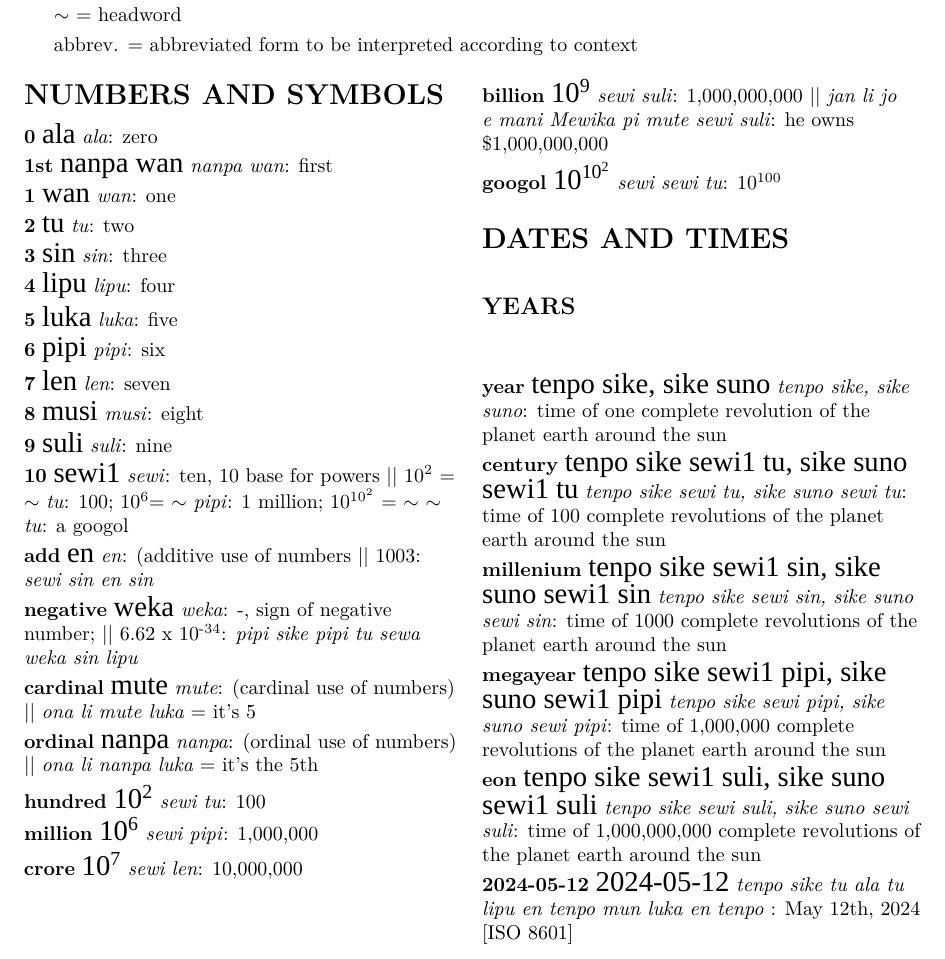
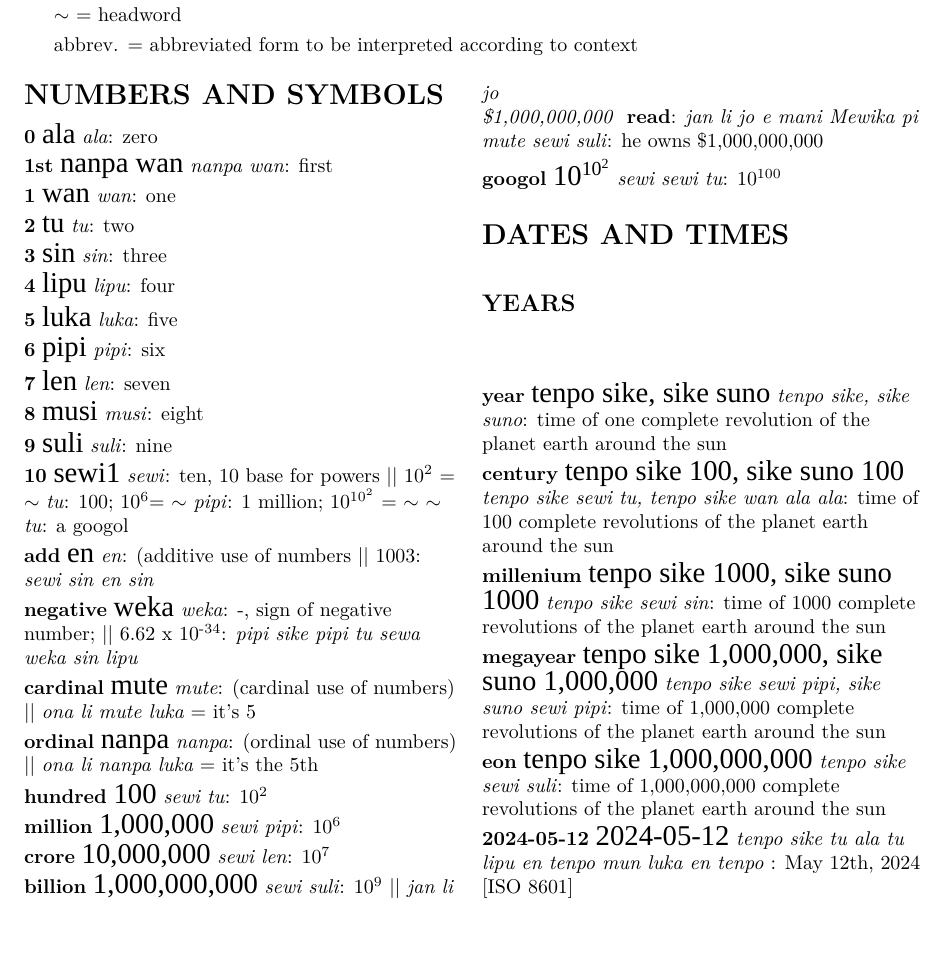
Before and after one commit to rosros2000/tpnumbersystem, a LaTeX document (numbersystem-glossary.tex): part of page 1 of 3, cut so that both start at the same text. Compiled offline with XeLaTeX; a missing font is replaced by an installed copy or a similar font.

Commit message:
Add files via upload

```diff
--- a/numbersystem-glossary.tex
+++ b/numbersystem-glossary.tex
@@ -29,7 +29,7 @@
 \pagestyle{myheadings}
 \markboth{}{\Huge{\tpf lipu-nimi pi nasin nanpa sewi1}}
 
-\title{Power-based number system glossary \\[1ex]{\HHUGE{\tpf lipu-nimi pi nasin nanpa sewi1}} \\ V 0.06 $\alpha$}
+\title{Power-based number system glossary \\[1ex]{\HHUGE{\tpf lipu-nimi pi nasin nanpa sewi1}} \\ V 0.07 $\alpha$}
 \author{\textit{jan loje}}
 
 \begin{document}
@@ -89,13 +89,13 @@ abbrev. = abbreviated form to be interpreted according to context
 
 \tpDef {ordinal}{nanpa}{nanpa}{(ordinal use of numbers) || \textit{ona li nanpa luka} = it's the 5th}
 
-\tpDef {hundred}{10\textsuperscript{2}}{sewi tu}{100}
+\tpDef {hundred}{100}{sewi tu}{10\textsuperscript{2}}
 
-\tpDef {million}{10\textsuperscript{6}}{sewi pipi}{1,000,000}
+\tpDef {million}{1,000,000}{sewi pipi}{10\textsuperscript{6}}
 
-\tpDef {crore}{10\textsuperscript{7}}{sewi len}{10,000,000}
+\tpDef {crore}{10,000,000}{sewi len}{10\textsuperscript{7}}
 
-\tpDef {billion}{10\textsuperscript{9}}{sewi suli}{1,000,000,000 || \textit{jan li jo \\* e mani Mewika pi mute sewi suli}: he owns  \\* \$1,000,000,000}
+\tpDef {billion}{1,000,000,000}{sewi suli}{10\textsuperscript{9} || \textit{jan li jo \\* \$1,000,000,000 } \textbf{read}: \textit{jan li jo e mani Mewika pi mute sewi suli}: he owns  \$1,000,000,000 }
 
 \tpDef {googol}{10\textsuperscript{10\textsuperscript{2}}}{sewi sewi tu}{10\textsuperscript{100}}
 
@@ -108,13 +108,13 @@ abbrev. = abbreviated form to be interpreted according to context
 
 \tpDef {year}{tenpo sike, sike suno}{tenpo sike, sike suno}{time of one complete revolution of the planet earth around the sun}
 
-\tpDef {century}{tenpo sike sewi1 tu, sike suno sewi1 tu}{tenpo sike sewi tu, sike suno sewi tu}{time of 100 complete revolutions of the planet earth around the sun}
+\tpDef {century}{tenpo sike 100, sike suno 100}{tenpo sike sewi tu, tenpo sike wan ala ala}{time of 100 complete revolutions of the planet earth around the sun}
 
-\tpDef {millenium}{tenpo sike sewi1 sin, sike suno sewi1 sin}{tenpo sike sewi sin, sike suno sewi sin}{time of 1000 complete revolutions of the planet earth around the sun}
+\tpDef {millenium}{tenpo sike 1000, sike suno 1000}{tenpo sike sewi sin}{time of 1000 complete revolutions of the planet earth around the sun}
 
-\tpDef {megayear}{tenpo sike sewi1 pipi, sike suno sewi1 pipi}{tenpo sike sewi pipi, sike suno sewi pipi}{time of 1,000,000 complete revolutions of the planet earth around the sun}
+\tpDef {megayear}{tenpo sike 1,000,000, sike suno 1,000,000}{tenpo sike sewi pipi, sike suno sewi pipi}{time of 1,000,000 complete revolutions of the planet earth around the sun}
 
-\tpDef {eon}{tenpo sike sewi1 suli, sike suno sewi1 suli}{tenpo sike sewi suli, sike suno sewi suli}{time of 1,000,000,000 complete revolutions of the planet earth around the sun}
+\tpDef {eon}{tenpo sike 1,000,000,000}{tenpo sike sewi suli}{time of 1,000,000,000 complete revolutions of the planet earth around the sun}
 
 \tpDef {2024-05-12}{2024-05-12}{tenpo sike tu ala tu lipu en tenpo mun luka en tenpo }{May 12th, 2024 [ISO 8601]}
 
```
Also changed, not shown: numbersystem-glossary.pdf, numbersystem-glossary.tex (2 more changed lines).
